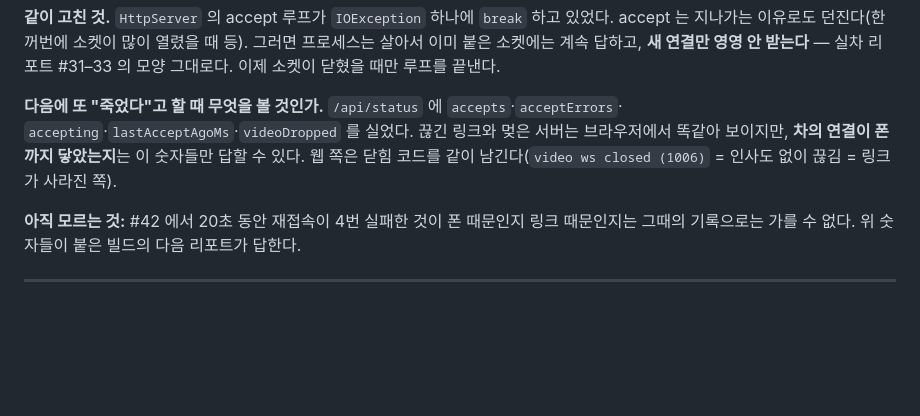
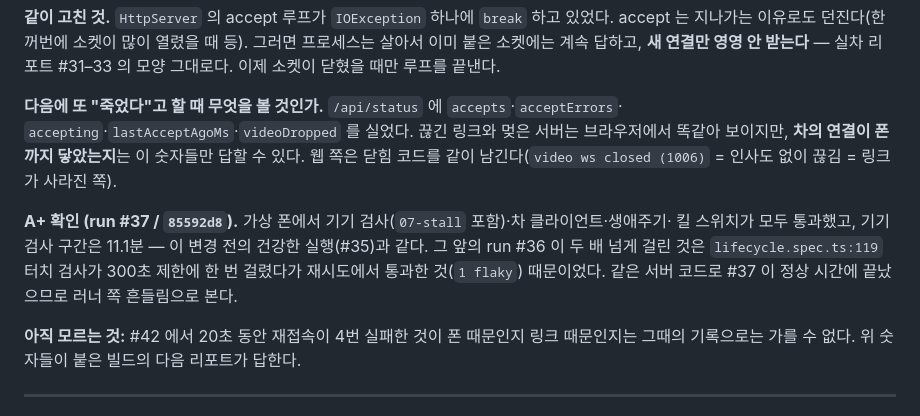
Before and after one commit to paikku/whoareyou, a Markdown page: docs/verification-log.md, the part around the change. Drawn GitHub-style; blank space fills up the shorter version.

Commit message:
가상 폰에서 확인된 것을 기록에 남긴다 (run #37)
기기 검사(07-stall 포함)·차 클라이언트·생애주기·킬 스위치 전부 통과. 기기 검사 구간 11.1분으로
변경 전 건강한 실행(#35)과 같다 — 그 앞 실행이 두 배 걸린 것은 터치 검사 한 번의 흔들림이었다.

Co-Authored-By: Claude Opus 5 <noreply@anthropic.com>
Claude-Session: https://claude.ai/code/session_01YXibUXrKP2yAG1ADCPJvBK

```diff
--- a/docs/verification-log.md
+++ b/docs/verification-log.md
@@ -370,6 +370,12 @@ logcat 의 `Ignoring call to PowerManager.userActivity()` 유무로 해야 하
 똑같아 보이지만, **차의 연결이 폰까지 닿았는지**는 이 숫자들만 답할 수 있다. 웹 쪽은 닫힘 코드를
 같이 남긴다(`video ws closed (1006)` = 인사도 없이 끊김 = 링크가 사라진 쪽).
 
+**A+ 확인 (run #37 / `85592d8`).** 가상 폰에서 기기 검사(`07-stall` 포함)·차 클라이언트·생애주기·
+킬 스위치가 모두 통과했고, 기기 검사 구간은 11.1분 — 이 변경 전의 건강한 실행(#35)과 같다.
+그 앞의 run #36 이 두 배 넘게 걸린 것은 `lifecycle.spec.ts:119` 터치 검사가 300초 제한에 한 번
+걸렸다가 재시도에서 통과한 것(`1 flaky`) 때문이었다. 같은 서버 코드로 #37 이 정상 시간에 끝났으므로
+러너 쪽 흔들림으로 본다.
+
 **아직 모르는 것:** #42 에서 20초 동안 재접속이 4번 실패한 것이 폰 때문인지 링크 때문인지는
 그때의 기록으로는 가를 수 없다. 위 숫자들이 붙은 빌드의 다음 리포트가 답한다.
 
```
